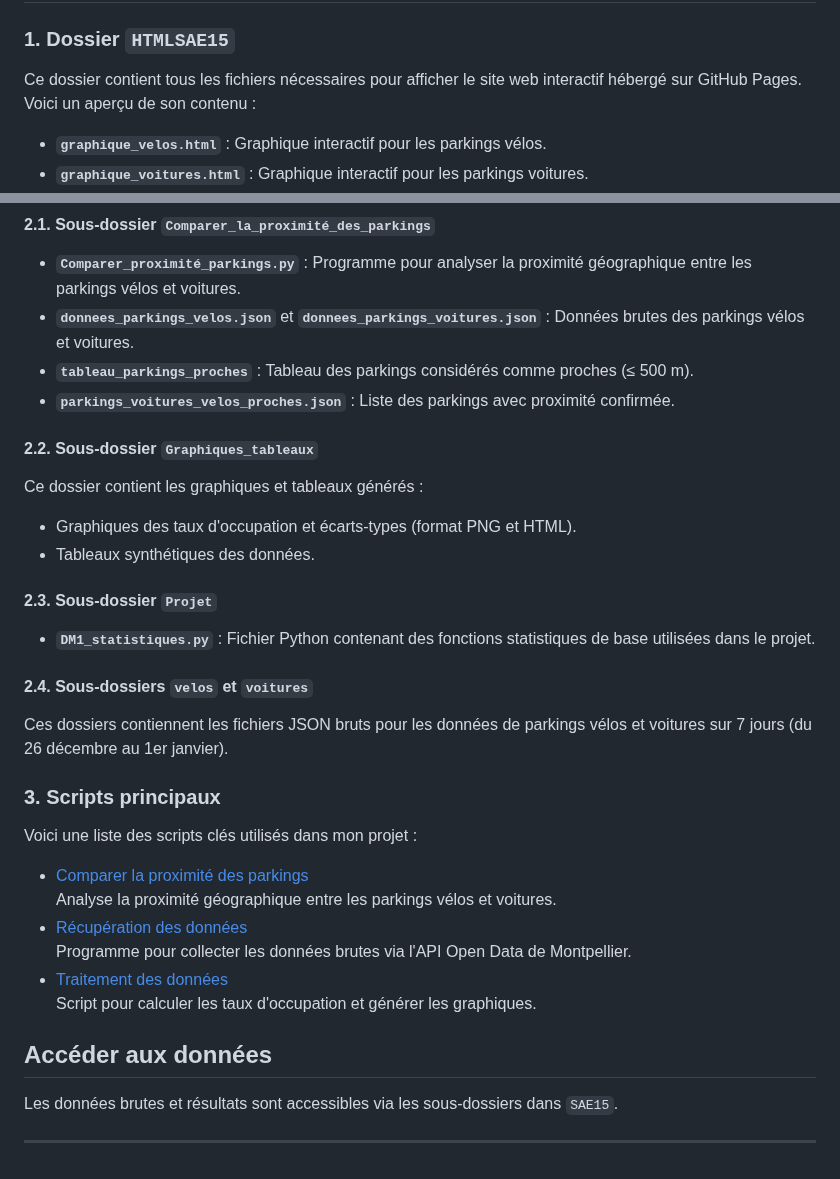
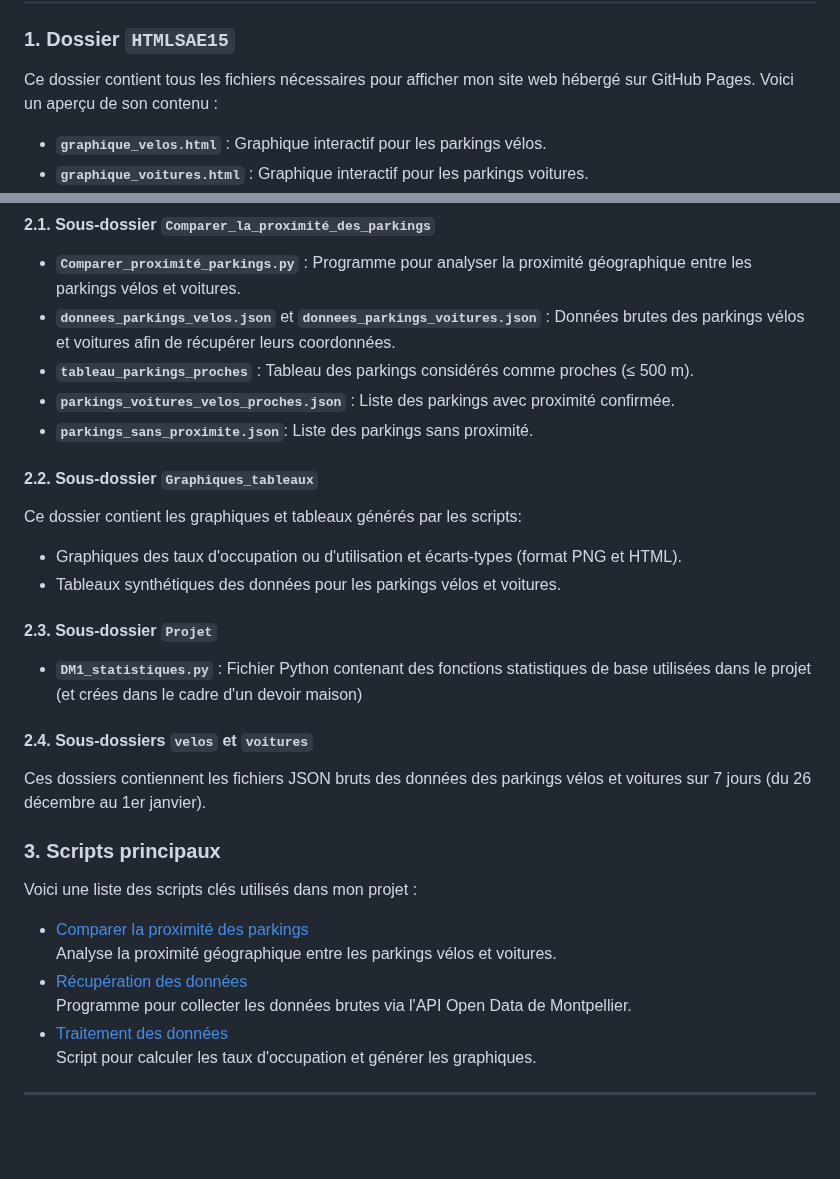
Before and after one commit to audreyauthier/SAE15_Audrey_Authier-Cassagne, a Markdown page: README.md, 2 parts joined by grey strips. Drawn GitHub-style; blank space fills up the shorter version.

```diff
--- a/README.md
+++ b/README.md
@@ -165,7 +165,7 @@ Ce travail m’a également permis d’apprendre à résoudre des problèmes tec
 ## Structure du dépôt
 
 ### 1. Dossier `HTMLSAE15`
-Ce dossier contient tous les fichiers nécessaires pour afficher le site web interactif hébergé sur GitHub Pages.
+Ce dossier contient tous les fichiers nécessaires pour afficher mon site web hébergé sur GitHub Pages.
 Voici un aperçu de son contenu :
 
 - **`graphique_velos.html`** : Graphique interactif pour les parkings vélos.
@@ -183,20 +183,21 @@ Ce dossier contient les scripts et données pour la collecte, le traitement et l
 
 #### 2.1. Sous-dossier `Comparer_la_proximité_des_parkings`
 - **`Comparer_proximité_parkings.py`** : Programme pour analyser la proximité géographique entre les parkings vélos et voitures.
-- **`donnees_parkings_velos.json`** et **`donnees_parkings_voitures.json`** : Données brutes des parkings vélos et voitures.
+- **`donnees_parkings_velos.json`** et **`donnees_parkings_voitures.json`** : Données brutes des parkings vélos et voitures afin de récupérer leurs coordonnées.
 - **`tableau_parkings_proches`** : Tableau des parkings considérés comme proches (≤ 500 m).
 - **`parkings_voitures_velos_proches.json`** : Liste des parkings avec proximité confirmée.
+- **`parkings_sans_proximite.json`**: Liste des parkings sans proximité.
 
 #### 2.2. Sous-dossier `Graphiques_tableaux`
-Ce dossier contient les graphiques et tableaux générés :
-- Graphiques des taux d'occupation et écarts-types (format PNG et HTML).
-- Tableaux synthétiques des données.
+Ce dossier contient les graphiques et tableaux générés par les scripts:
+- Graphiques des taux d'occupation ou d'utilisation et écarts-types (format PNG et HTML).
+- Tableaux synthétiques des données pour les parkings vélos et voitures.
 
 #### 2.3. Sous-dossier `Projet`
-- **`DM1_statistiques.py`** : Fichier Python contenant des fonctions statistiques de base utilisées dans le projet.
+- **`DM1_statistiques.py`** : Fichier Python contenant des fonctions statistiques de base utilisées dans le projet (et crées dans le cadre d'un devoir maison)
 
 #### 2.4. Sous-dossiers `velos` et `voitures`
-Ces dossiers contiennent les fichiers JSON bruts pour les données de parkings vélos et voitures sur 7 jours (du 26 décembre au 1er janvier).
+Ces dossiers contiennent les fichiers JSON bruts des données des parkings vélos et voitures sur 7 jours (du 26 décembre au 1er janvier).
 
 ### 3. Scripts principaux
 Voici une liste des scripts clés utilisés dans mon projet :
@@ -208,7 +209,4 @@ Voici une liste des scripts clés utilisés dans mon projet :
 - [Traitement des données](SAE15/programmes_traitement_donnees.py)
   Script pour calculer les taux d'occupation et générer les graphiques.
 
-## Accéder aux données
-Les données brutes et résultats sont accessibles via les sous-dossiers dans `SAE15`.
-
 ---
```
